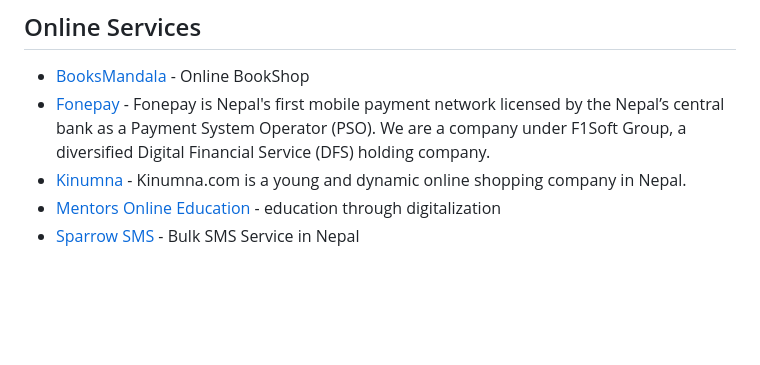
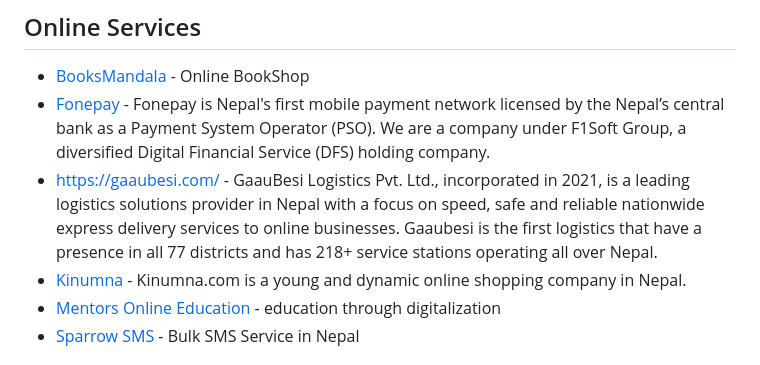
Before and after one commit to sparshrestha/tech-in-nepal, a Markdown page: README.md, the part around the change. GitHub-like rendering; blank space fills up the shorter version.

```diff
--- a/README.md
+++ b/README.md
@@ -86,6 +86,7 @@
 ## Online Services
 - [BooksMandala](https://www.booksmandala.com/) - Online BookShop
 - [Fonepay](https://www.fonepay.com/) - Fonepay is Nepal's first mobile payment network licensed by the Nepal’s central bank as a Payment System Operator (PSO). We are a company under F1Soft Group, a diversified Digital Financial Service (DFS) holding company.
+- [https://gaaubesi.com/]() - GaauBesi Logistics Pvt. Ltd., incorporated in 2021, is a leading logistics solutions provider in Nepal with a focus on speed, safe and reliable nationwide express delivery services to online businesses. Gaaubesi is the first logistics that have a presence in all 77 districts and has 218+ service stations operating all over Nepal.
 - [Kinumna](https://www.kinumna.com/) - Kinumna.com is a young and dynamic online shopping company in Nepal.
 - [Mentors Online Education](https://mentors.com.np/) - education through digitalization
 - [Sparrow SMS](https://sparrowsms.com/) - Bulk SMS Service in Nepal
```
